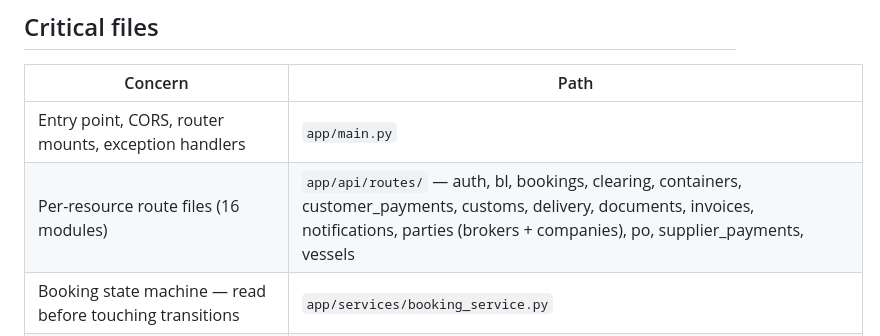
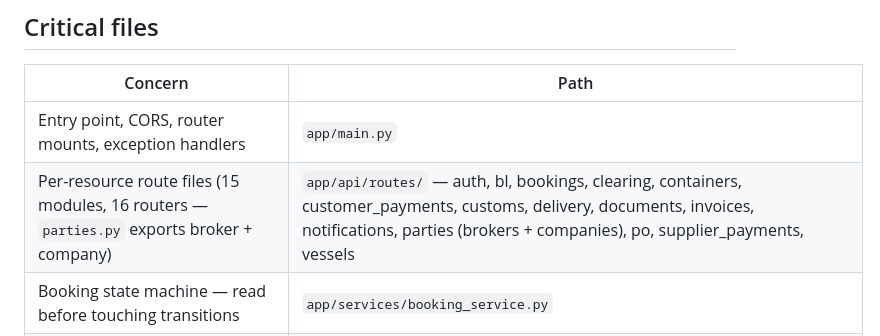
Before and after one commit to Adamleefeldman/parcel-tracker-, a Markdown page: parcel-track/CLAUDE.md, the part around the change. Rendered like a GitHub page.

Commit message:
docs(claude): fix route-module count in critical-files table
`app/api/routes/` is 15 module files (16 routers — `parties.py` exports
broker + company). The narrative list already enumerates 15 items; only
the count label was off.

Co-Authored-By: Claude Opus 4.7 <noreply@anthropic.com>

```diff
--- a/parcel-track/CLAUDE.md
+++ b/parcel-track/CLAUDE.md
@@ -187,7 +187,7 @@ up to close the booking.
 | Concern | Path |
 |---|---|
 | Entry point, CORS, router mounts, exception handlers | `app/main.py` |
-| Per-resource route files (16 modules) | `app/api/routes/` — auth, bl, bookings, clearing, containers, customer_payments, customs, delivery, documents, invoices, notifications, parties (brokers + companies), po, supplier_payments, vessels |
+| Per-resource route files (15 modules, 16 routers — `parties.py` exports broker + company) | `app/api/routes/` — auth, bl, bookings, clearing, containers, customer_payments, customs, delivery, documents, invoices, notifications, parties (brokers + companies), po, supplier_payments, vessels |
 | Booking state machine — read before touching transitions | `app/services/booking_service.py` |
 | Container lifecycle derivation — recompute() called by every event writer | `app/services/container_lifecycle_service.py` |
 | Supplier vs Customer payment services | `app/services/supplier_payment_service.py`, `app/services/customer_payment_service.py` |
```
